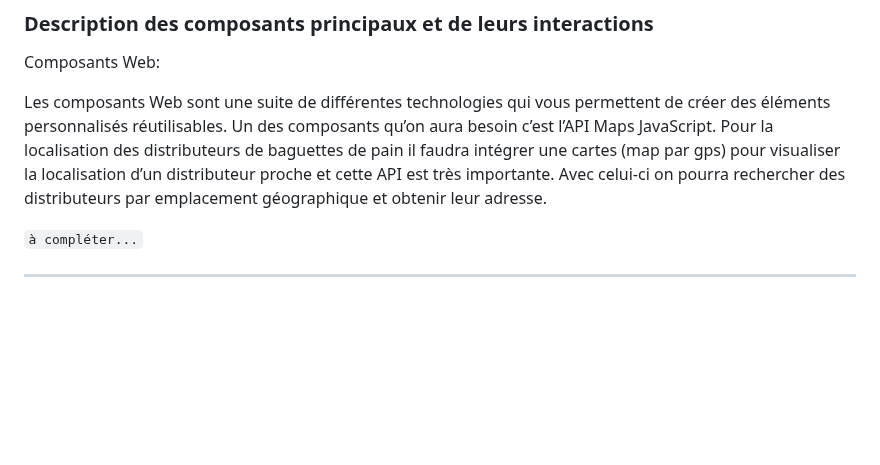
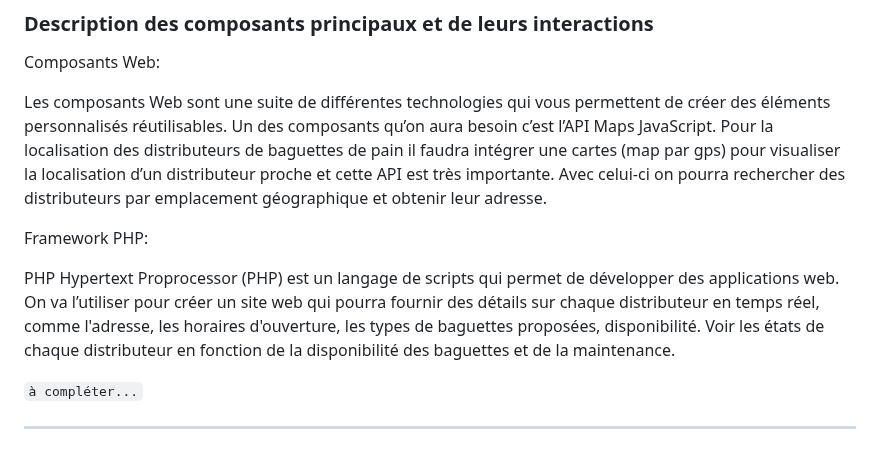
Before and after one commit to Maxime-Mil/DistriBag-2024, a Markdown page: README.md, the part around the change. Drawn GitHub-style; blank space fills up the shorter version.

```diff
--- a/README.md
+++ b/README.md
@@ -128,6 +128,12 @@ Les composants Web sont une suite de différentes technologies qui vous permette
 Pour la localisation des distributeurs de baguettes de pain il faudra intégrer une cartes (map par gps) pour visualiser la localisation d’un distributeur proche et cette API est très importante.
 Avec celui-ci on pourra rechercher des distributeurs par emplacement géographique et obtenir leur adresse.
 
+Framework PHP:
+
+PHP Hypertext Proprocessor (PHP) est un langage de scripts qui permet de développer des applications web.
+On va l’utiliser pour créer un site web qui pourra fournir des détails sur chaque distributeur en temps réel, comme l'adresse, les horaires d'ouverture, les types de baguettes proposées, disponibilité.
+Voir les états de chaque distributeur en fonction de la disponibilité des baguettes et de la maintenance.
+
 `à compléter...`
 
 ---------------------------------------------------------------------
```
